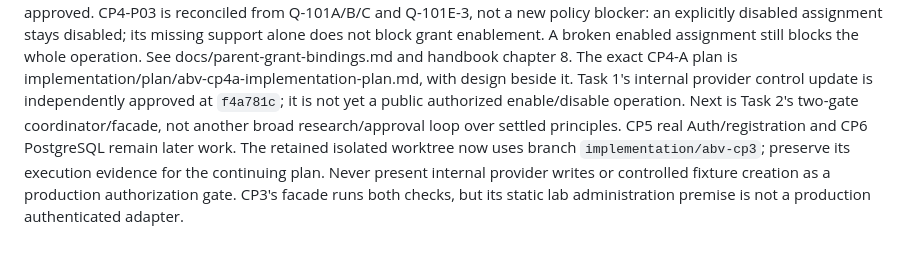
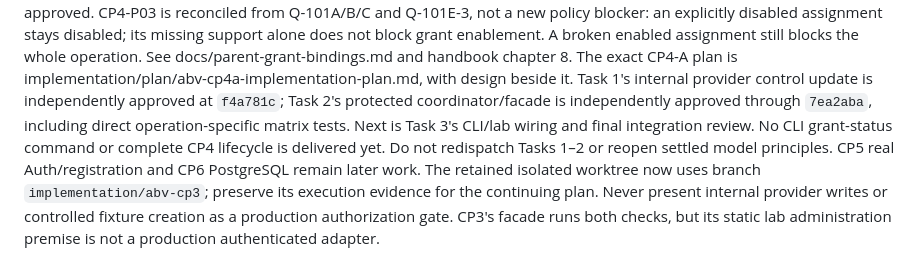
Before and after one commit to agentlabs-poc/agentlabs-permission-scope-lab, a Markdown page: AGENTS.md, the part around the change. Drawn GitHub-style.

Commit message:
docs(abv): record reviewed grant status gate

```diff
--- a/AGENTS.md
+++ b/AGENTS.md
@@ -37,9 +37,11 @@ does not block grant enablement. A broken enabled assignment still blocks the
 whole operation. See docs/parent-grant-bindings.md and handbook chapter 8.
 The exact CP4-A plan is implementation/plan/abv-cp4a-implementation-plan.md,
 with design beside it. Task 1's internal provider control update is independently
-approved at `f4a781c`; it is not yet a public authorized enable/disable operation.
-Next is Task 2's two-gate coordinator/facade, not another broad research/approval
-loop over settled principles.
+approved at `f4a781c`; Task 2's protected coordinator/facade is independently
+approved through `7ea2aba`, including direct operation-specific matrix tests.
+Next is Task 3's CLI/lab wiring and final integration review. No CLI grant-status
+command or complete CP4 lifecycle is delivered yet. Do not redispatch Tasks 1–2
+or reopen settled model principles.
 CP5 real Auth/registration and CP6 PostgreSQL remain later work.
 The retained isolated worktree now uses branch `implementation/abv-cp3`; preserve
 its execution evidence for the continuing plan.
```
Also changed, not shown: implementation/plan/progress.md (+3 -3 lines).
